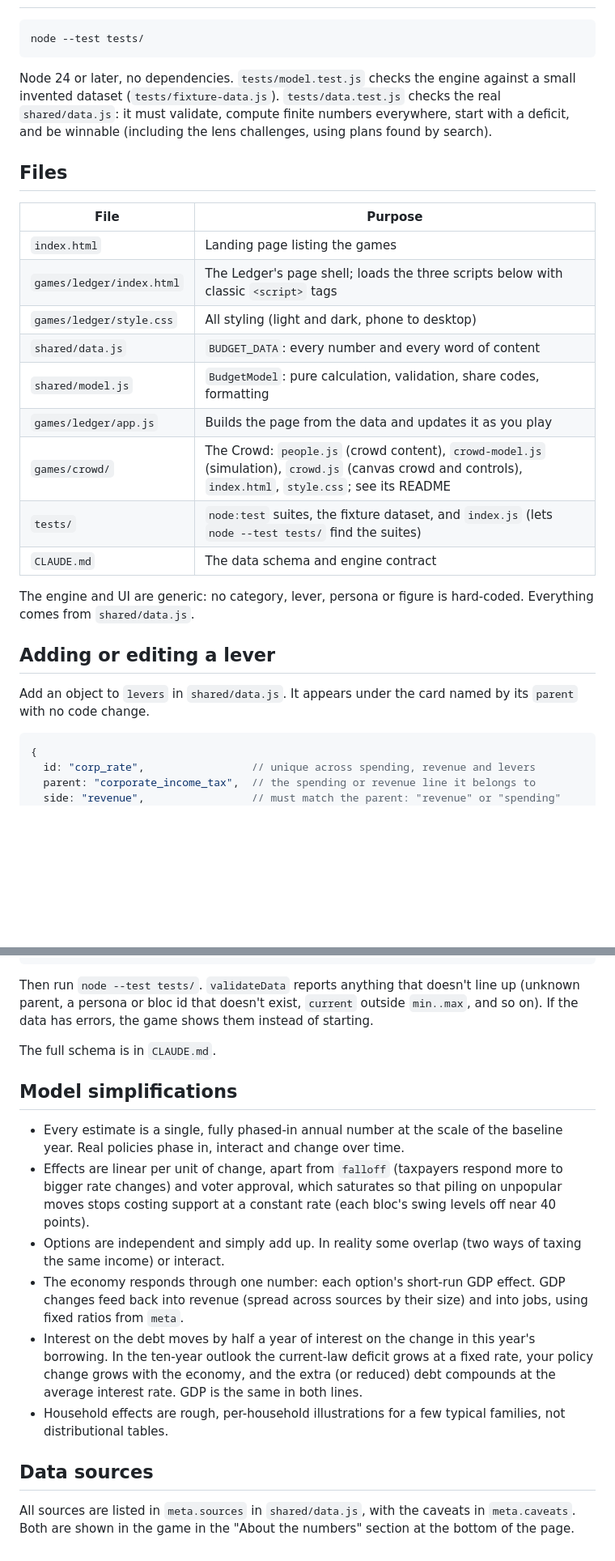
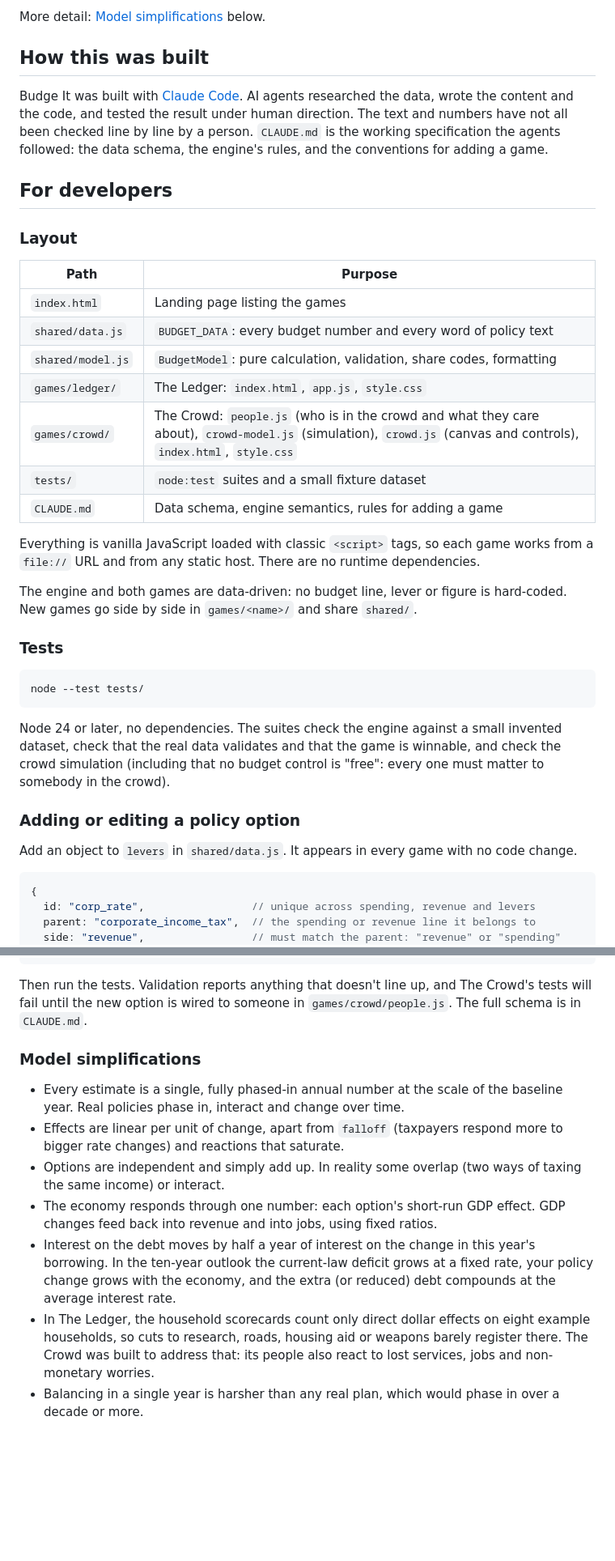
Before and after one commit to payneba/budge-it, a Markdown page: README.md, 2 parts joined by grey strips. Shown at 81% size. Drawn GitHub-style; blank space fills up the shorter version.

````diff
--- a/README.md
+++ b/README.md
@@ -62,34 +88,48 @@ weapons barely register. The household shares are rough estimates. Formulas are
+More detail: [Model simplifications](#model-simplifications) below.
+
+## How this was built
+
+Budge It was built with [Claude Code](https://claude.com/claude-code). AI agents
+researched the data, wrote the content and the code, and tested the result under human
+direction. The text and numbers have not all been checked line by line by a person.
+`CLAUDE.md` is the working specification the agents followed: the data schema, the
+engine's rules, and the conventions for adding a game.
+
+## For developers
+
+### Layout
+
+| Path | Purpose |
+|------|---------|
+| `index.html` | Landing page listing the games |
+| `shared/data.js` | `BUDGET_DATA`: every budget number and every word of policy text |
+| `shared/model.js` | `BudgetModel`: pure calculation, validation, share codes, formatting |
+| `games/ledger/` | The Ledger: `index.html`, `app.js`, `style.css` |
+| `games/crowd/` | The Crowd: `people.js` (who is in the crowd and what they care about), `crowd-model.js` (simulation), `crowd.js` (canvas and controls), `index.html`, `style.css` |
+| `tests/` | `node:test` suites and a small fixture dataset |
+| `CLAUDE.md` | Data schema, engine semantics, rules for adding a game |
+
+Everything is vanilla JavaScript loaded with classic `<script>` tags, so each game
+works from a `file://` URL and from any static host. There are no runtime dependencies.
+
+The engine and both games are data-driven: no budget line, lever or figure is
+hard-coded. New games go side by side in `games/<name>/` and share `shared/`.
+
+### Tests
 
 ```sh
 node --test tests/
 ```
 
-Node 24 or later, no dependencies. `tests/model.test.js` checks the engine against a
-small invented dataset (`tests/fixture-data.js`). `tests/data.test.js` checks the real
-`shared/data.js`: it must validate, compute finite numbers everywhere, start with a
-deficit, and be winnable (including the lens challenges, using plans found by search).
+Node 24 or later, no dependencies. The suites check the engine against a small
+invented dataset, check that the real data validates and that the game is winnable,
+and check the crowd simulation (including that no budget control is "free": every one
+must matter to somebody in the crowd).
 
-## Files
+### Adding or editing a policy option
 
-| File | Purpose |
-|------|---------|
-| `index.html` | Landing page listing the games |
-| `games/ledger/index.html` | The Ledger's page shell; loads the three scripts below with classic `<script>` tags |
-| `games/ledger/style.css` | All styling (light and dark, phone to desktop) |
-| `shared/data.js` | `BUDGET_DATA`: every number and every word of content |
-| `shared/model.js` | `BudgetModel`: pure calculation, validation, share codes, formatting |
-| `games/ledger/app.js` | Builds the page from the data and updates it as you play |
-| `games/crowd/` | The Crowd: `people.js` (crowd content), `crowd-model.js` (simulation), `crowd.js` (canvas crowd and controls), `index.html`, `style.css`; see its README |
-| `tests/` | `node:test` suites, the fixture dataset, and `index.js` (lets `node --test tests/` find the suites) |
-| `CLAUDE.md` | The data schema and engine contract |
-
-The engine and UI are generic: no category, lever, persona or figure is hard-coded.
-Everything comes from `shared/data.js`.
-
-## Adding or editing a lever
-
-Add an object to `levers` in `shared/data.js`. It appears under the card named by its
-`parent` with no code change.
+Add an object to `levers` in `shared/data.js`. It appears in every game with no code
+change.
 
 ```js
 {
@@ -110,35 +150,27 @@ Add an object to `levers` in `shared/data.js`. It appears under the card named b
 }
 ```
 
-Then run `node --test tests/`. `validateData` reports anything that doesn't line up
-(unknown parent, a persona or bloc id that doesn't exist, `current` outside
-`min..max`, and so on). If the data has errors, the game shows them instead of
-starting.
-
+Then run the tests. Validation reports anything that doesn't line up, and The Crowd's
+tests will fail until the new option is wired to someone in `games/crowd/people.js`.
 The full schema is in `CLAUDE.md`.
 
-## Model simplifications
+### Model simplifications
 
 - Every estimate is a single, fully phased-in annual number at the scale of the
   baseline year. Real policies phase in, interact and change over time.
 - Effects are linear per unit of change, apart from `falloff` (taxpayers respond
-  more to bigger rate changes) and voter approval, which saturates so that piling
-  on unpopular moves stops costing support at a constant rate (each bloc's swing
-  levels off near 40 points).
+  more to bigger rate changes) and reactions that saturate.
 - Options are independent and simply add up. In reality some overlap (two ways of
   taxing the same income) or interact.
 - The economy responds through one number: each option's short-run GDP effect.
-  GDP changes feed back into revenue (spread across sources by their size) and into
-  jobs, using fixed ratios from `meta`.
+  GDP changes feed back into revenue and into jobs, using fixed ratios.
 - Interest on the debt moves by half a year of interest on the change in this year's
   borrowing. In the ten-year outlook the current-law deficit grows at a fixed rate,
   your policy change grows with the economy, and the extra (or reduced) debt
-  compounds at the average interest rate. GDP is the same in both lines.
-- Household effects are rough, per-household illustrations for a few typical
-  families, not distributional tables.
-
-## Data sources
-
-All sources are listed in `meta.sources` in `shared/data.js`, with the caveats in
-`meta.caveats`. Both are shown in the game in the "About the numbers" section at the
-bottom of the page.
+  compounds at the average interest rate.
+- In The Ledger, the household scorecards count only direct dollar effects on eight
+  example households, so cuts to research, roads, housing aid or weapons barely
+  register there. The Crowd was built to address that: its people also react to lost
+  services, jobs and non-monetary worries.
+- Balancing in a single year is harsher than any real plan, which would phase in over
+  a decade or more.
````
Also changed, not shown: other parts of README.md (+72 -46 lines), docs/crowd.jpg (added), docs/ledger.jpg (added).
